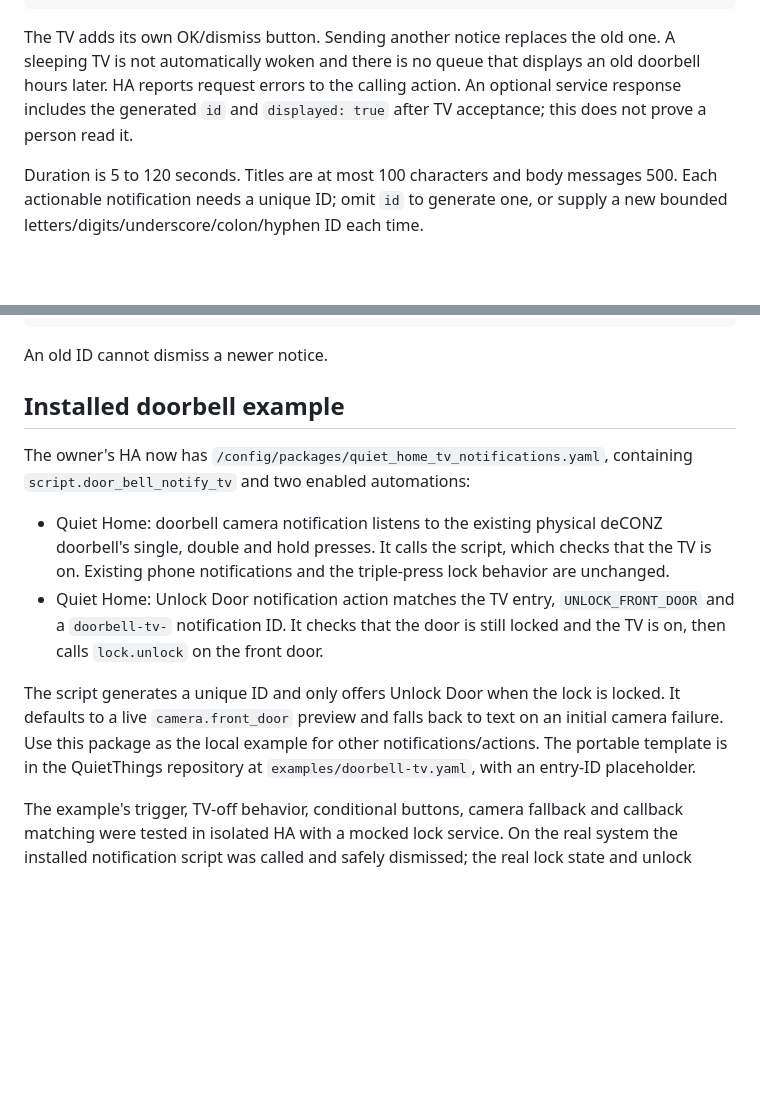
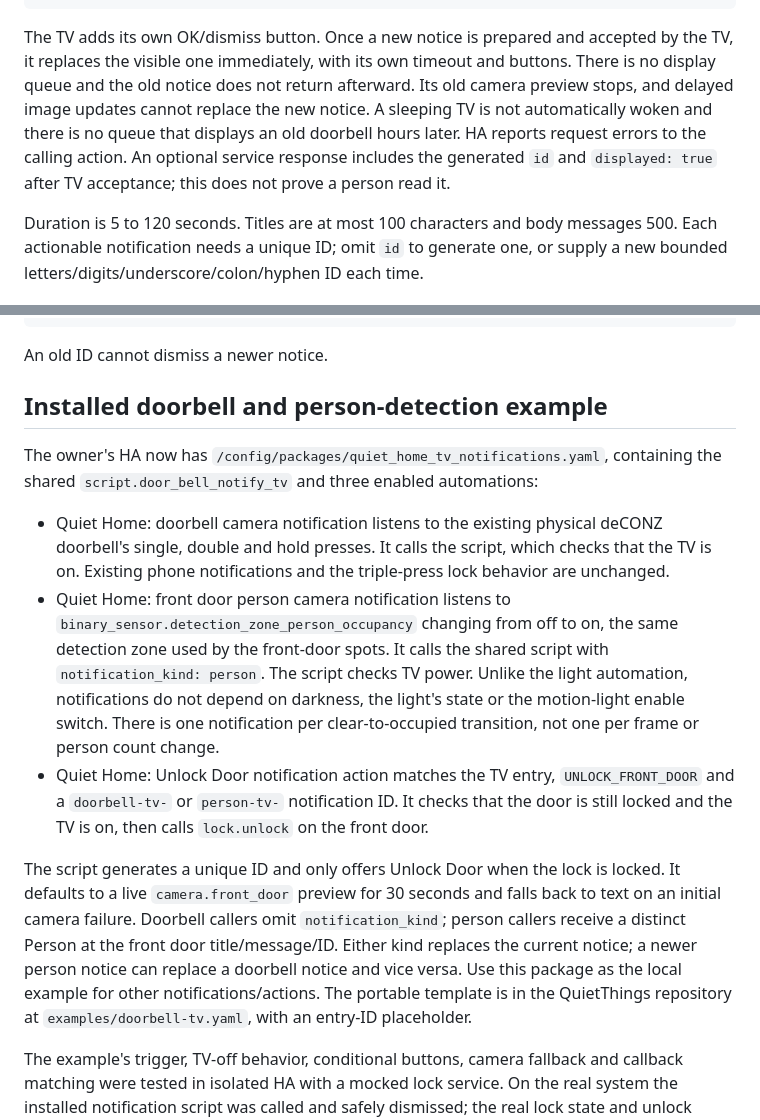
Before and after one commit to AnthonMS/samsung-tv-launcher, a Markdown page: docs/NOTIFICATIONS.md, 2 parts joined by grey strips. GitHub-like rendering; blank space fills up the shorter version.

Commit message:
Document person detection notices and newest-notice replacement

````diff
--- a/docs/NOTIFICATIONS.md
+++ b/docs/NOTIFICATIONS.md
@@ -31,7 +31,7 @@ data:
       title: Unlock Door
 ```
 
-The TV adds its own OK/dismiss button. Sending another notice replaces the old one. A sleeping TV is not automatically woken and there is no queue that displays an old doorbell hours later. HA reports request errors to the calling action. An optional service response includes the generated `id` and `displayed: true` after TV acceptance; this does not prove a person read it.
+The TV adds its own OK/dismiss button. Once a new notice is prepared and accepted by the TV, it replaces the visible one immediately, with its own timeout and buttons. There is no display queue and the old notice does not return afterward. Its old camera preview stops, and delayed image updates cannot replace the new notice. A sleeping TV is not automatically woken and there is no queue that displays an old doorbell hours later. HA reports request errors to the calling action. An optional service response includes the generated `id` and `displayed: true` after TV acceptance; this does not prove a person read it.
 
 Duration is 5 to 120 seconds. Titles are at most 100 characters and body messages 500. Each actionable notification needs a unique ID; omit `id` to generate one, or supply a new bounded letters/digits/underscore/colon/hyphen ID each time.
 
@@ -123,14 +123,15 @@ data:
 
 An old ID cannot dismiss a newer notice.
 
-## Installed doorbell example
+## Installed doorbell and person-detection example
 
-The owner's HA now has `/config/packages/quiet_home_tv_notifications.yaml`, containing `script.door_bell_notify_tv` and two enabled automations:
+The owner's HA now has `/config/packages/quiet_home_tv_notifications.yaml`, containing the shared `script.door_bell_notify_tv` and three enabled automations:
 
 - Quiet Home: doorbell camera notification listens to the existing physical deCONZ doorbell's single, double and hold presses. It calls the script, which checks that the TV is on. Existing phone notifications and the triple-press lock behavior are unchanged.
-- Quiet Home: Unlock Door notification action matches the TV entry, `UNLOCK_FRONT_DOOR` and a `doorbell-tv-` notification ID. It checks that the door is still locked and the TV is on, then calls `lock.unlock` on the front door.
+- Quiet Home: front door person camera notification listens to `binary_sensor.detection_zone_person_occupancy` changing from off to on, the same detection zone used by the front-door spots. It calls the shared script with `notification_kind: person`. The script checks TV power. Unlike the light automation, notifications do not depend on darkness, the light's state or the motion-light enable switch. There is one notification per clear-to-occupied transition, not one per frame or person count change.
+- Quiet Home: Unlock Door notification action matches the TV entry, `UNLOCK_FRONT_DOOR` and a `doorbell-tv-` or `person-tv-` notification ID. It checks that the door is still locked and the TV is on, then calls `lock.unlock` on the front door.
 
-The script generates a unique ID and only offers Unlock Door when the lock is locked. It defaults to a live `camera.front_door` preview and falls back to text on an initial camera failure. Use this package as the local example for other notifications/actions. The portable template is in the QuietThings repository at `examples/doorbell-tv.yaml`, with an entry-ID placeholder.
+The script generates a unique ID and only offers Unlock Door when the lock is locked. It defaults to a live `camera.front_door` preview for 30 seconds and falls back to text on an initial camera failure. Doorbell callers omit `notification_kind`; person callers receive a distinct Person at the front door title/message/ID. Either kind replaces the current notice; a newer person notice can replace a doorbell notice and vice versa. Use this package as the local example for other notifications/actions. The portable template is in the QuietThings repository at `examples/doorbell-tv.yaml`, with an entry-ID placeholder.
 
 The example's trigger, TV-off behavior, conditional buttons, camera fallback and callback matching were tested in isolated HA with a mocked lock service. On the real system the installed notification script was called and safely dismissed; the real lock state and unlock callback's last-trigger time stayed unchanged. Development never sends the live `UNLOCK_FRONT_DOOR` test action or operates the actual lock.
 
````
